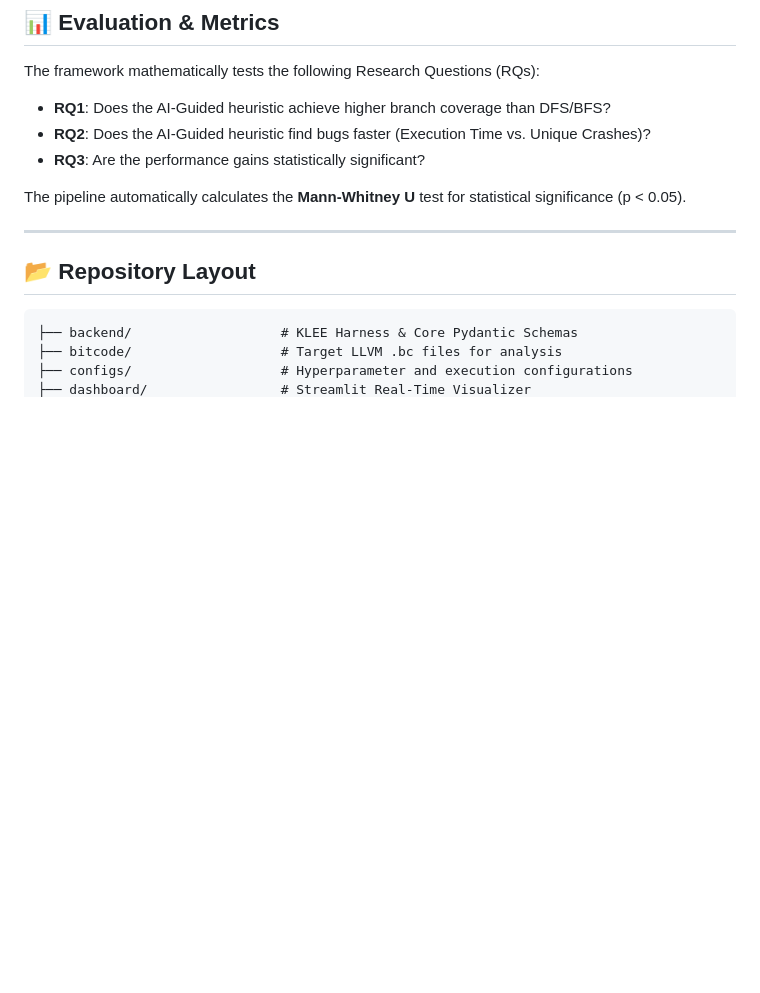
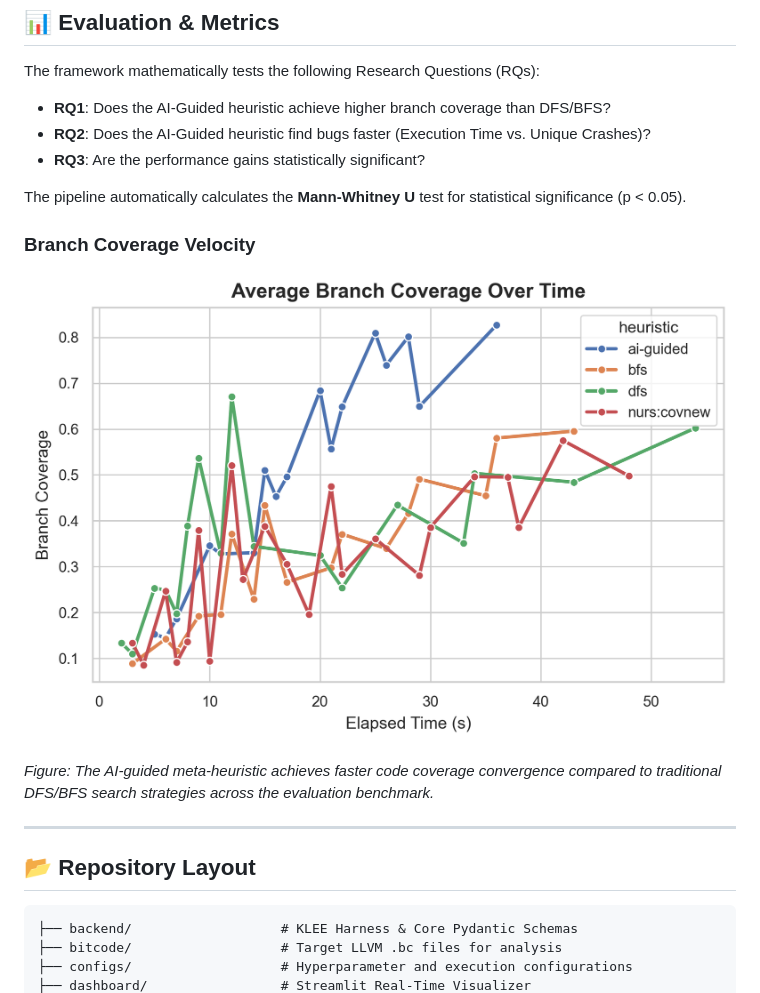
Before and after one commit to adnaan512/Adaptive-Symbolic-Execution, a Markdown page: README.md, the part around the change. Rendered like a GitHub page; pictures changed too: paper/figures/coverage_plot.png (added); blank space fills up the shorter version.

Commit message:
Docs: Generate PNG artifact and embed coverage plot in README

```diff
--- a/README.md
+++ b/README.md
@@ -80,6 +80,12 @@ The framework mathematically tests the following Research Questions (RQs):
 
 The pipeline automatically calculates the **Mann-Whitney U** test for statistical significance (p < 0.05).
 
+### Branch Coverage Velocity
+
+![Coverage Over Time](paper/figures/coverage_plot.png)
+
+*Figure: The AI-guided meta-heuristic achieves faster code coverage convergence compared to traditional DFS/BFS search strategies across the evaluation benchmark.*
+
 ---
 
 ## 📂 Repository Layout
```
Also changed, not shown: 2 other files.
